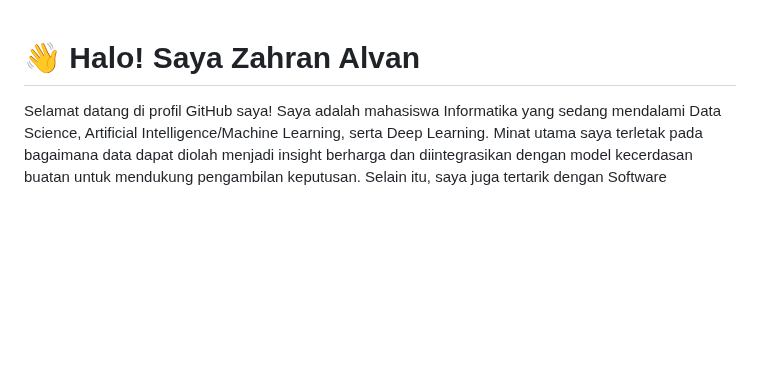
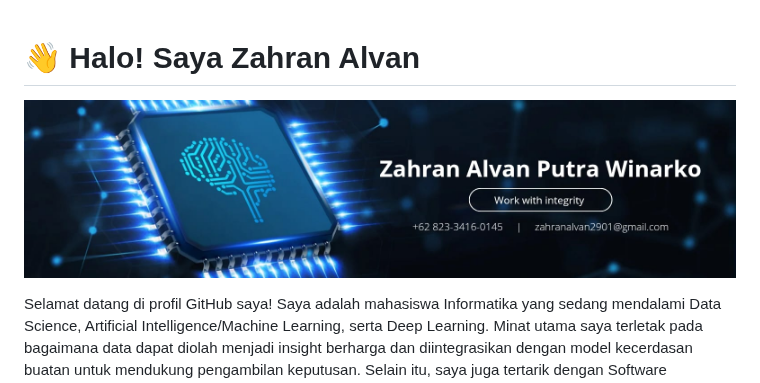
Before and after one commit to Alvacodee/Alvacodee, a Markdown page: README.md, the part around the change. GitHub-like rendering; pictures changed too: img/WhatsApp Image 2025-11-09 at 17.56.16_2dd4367b.jpg (added); blank space fills up the shorter version.

```diff
--- a/README.md
+++ b/README.md
@@ -1,4 +1,6 @@
 # 👋 Halo! Saya Zahran Alvan
+
+![Alvacodee](img/WhatsApp%20Image%202025-11-09%20at%2017.56.16_2dd4367b.jpg)
 
 Selamat datang di profil GitHub saya! Saya adalah mahasiswa Informatika yang sedang mendalami Data Science, Artificial Intelligence/Machine Learning, serta Deep Learning. Minat utama saya terletak pada bagaimana data dapat diolah menjadi insight berharga dan diintegrasikan dengan model kecerdasan buatan untuk mendukung pengambilan keputusan. Selain itu, saya juga tertarik dengan Software Engineering sebagai fondasi dalam membangun aplikasi yang robust, scalable, dan maintainable. Kombinasi dari data-driven approach dan software engineering menjadi fokus saya dalam berkarya di bidang teknologi.
 
```
